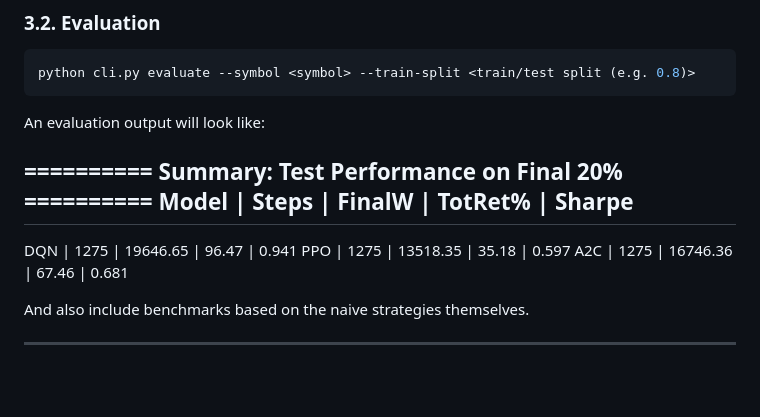
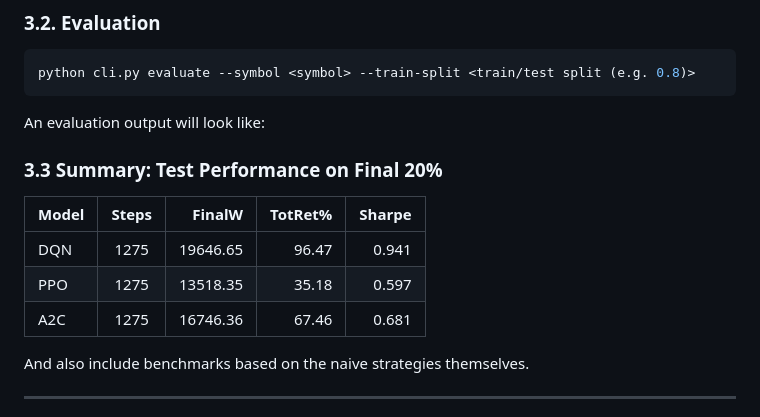
Before and after one commit to Cole-Krudwig/rl-regime-trading, a Markdown page: README.md, the part around the change. Drawn GitHub-style; blank space fills up the shorter version.

Commit message:
Revise evaluation output summary to Markdown format
Updated the evaluation summary format to Markdown table.

````diff
--- a/README.md
+++ b/README.md
@@ -113,12 +113,14 @@ python cli.py evaluate --symbol <symbol> --train-split <train/test split (e.g. 0
 ```
 An evaluation output will look like:
 
-========== Summary: Test Performance on Final 20% ==========
-Model  |  Steps |       FinalW |  TotRet% |   Sharpe
-----------------------------------------------------
-DQN    |   1275 |     19646.65 |    96.47 |    0.941
-PPO    |   1275 |     13518.35 |    35.18 |    0.597
-A2C    |   1275 |     16746.36 |    67.46 |    0.681
+### 3.3 Summary: Test Performance on Final 20%
+
+| Model | Steps |  FinalW   | TotRet% | Sharpe |
+|-------|:-----:|----------:|--------:|-------:|
+| DQN   |  1275 | 19646.65  |   96.47 |  0.941 |
+| PPO   |  1275 | 13518.35  |   35.18 |  0.597 |
+| A2C   |  1275 | 16746.36  |   67.46 |  0.681 |
+
 
 And also include benchmarks based on the naive strategies themselves.
 
````
